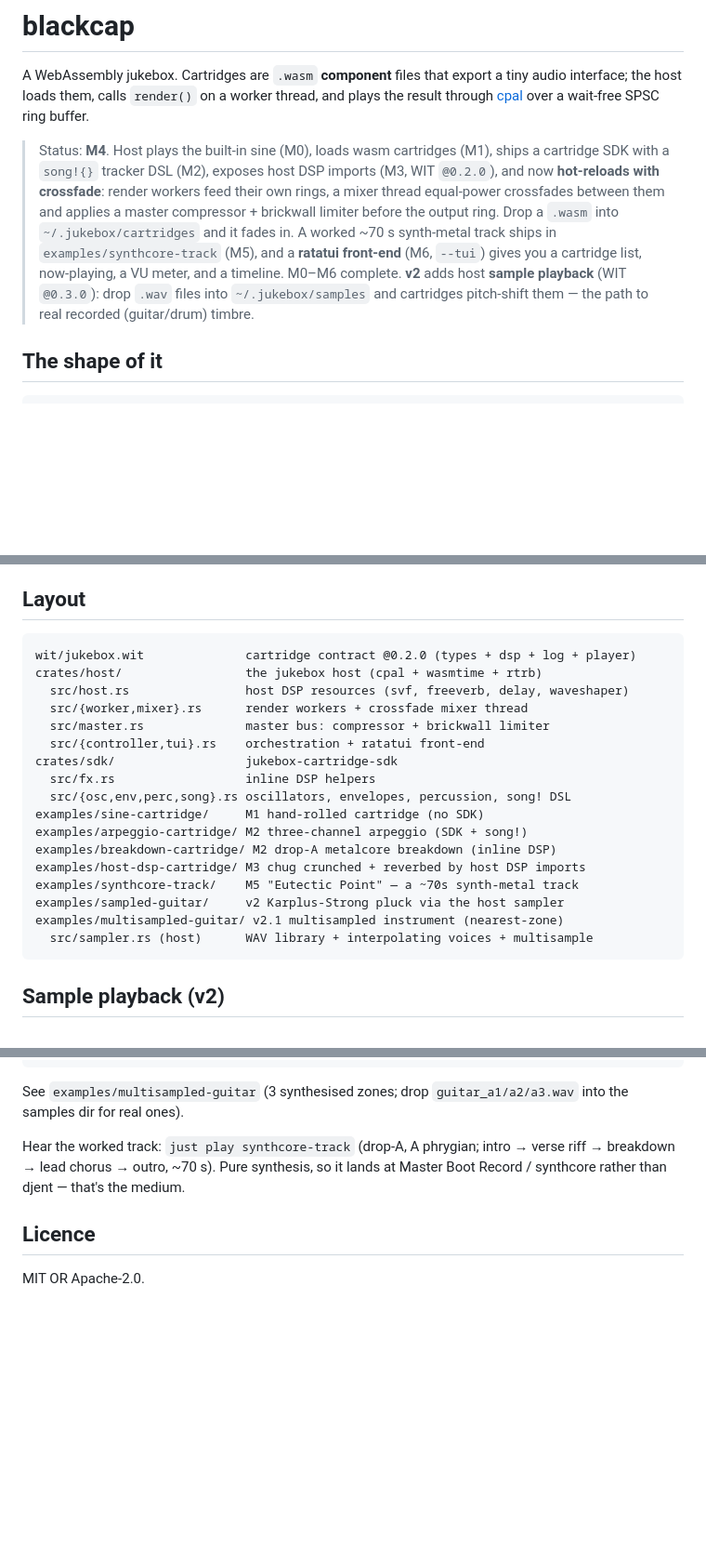
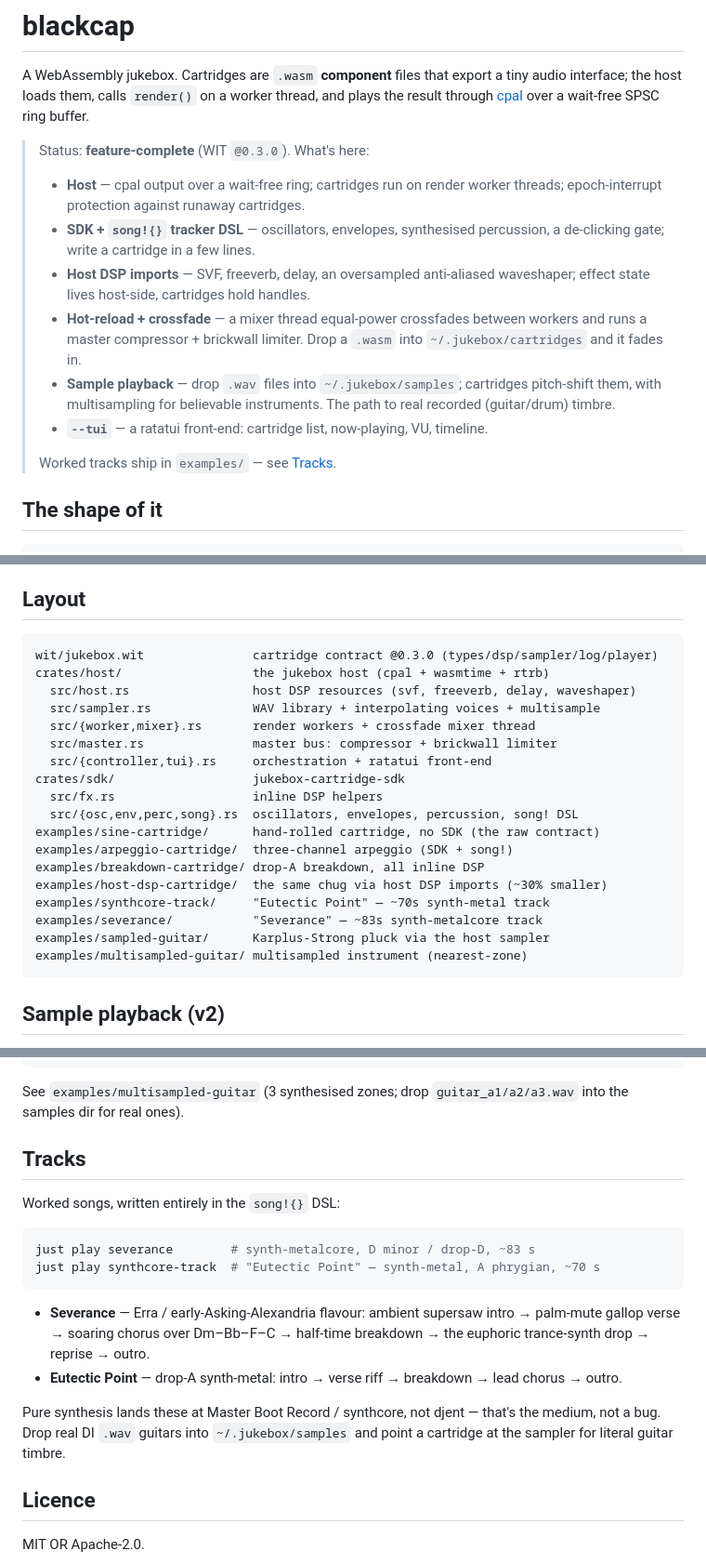
Before and after one commit to cargopete/blackcap, a Markdown page: README.md, 3 parts joined by grey strips. Shown at 93% size. GitHub-like rendering; blank space fills up the shorter version.

Commit message:
docs: refresh README — feature-complete status, Tracks section, @0.3.0 layout

````diff
--- a/README.md
+++ b/README.md
@@ -4,17 +4,23 @@ A WebAssembly jukebox. Cartridges are `.wasm` **component** files that export a
 tiny audio interface; the host loads them, calls `render()` on a worker thread,
 and plays the result through [cpal] over a wait-free SPSC ring buffer.
 
-> Status: **M4**. Host plays the built-in sine (M0), loads wasm cartridges (M1),
-> ships a cartridge SDK with a `song!{}` tracker DSL (M2), exposes host DSP
-> imports (M3, WIT `@0.2.0`), and now **hot-reloads with crossfade**: render
-> workers feed their own rings, a mixer thread equal-power crossfades between
-> them and applies a master compressor + brickwall limiter before the output
-> ring. Drop a `.wasm` into `~/.jukebox/cartridges` and it fades in. A worked
-> ~70 s synth-metal track ships in `examples/synthcore-track` (M5), and a
-> **ratatui front-end** (M6, `--tui`) gives you a cartridge list, now-playing,
-> a VU meter, and a timeline. M0–M6 complete. **v2** adds host **sample
-> playback** (WIT `@0.3.0`): drop `.wav` files into `~/.jukebox/samples` and
-> cartridges pitch-shift them — the path to real recorded (guitar/drum) timbre.
+> Status: **feature-complete** (WIT `@0.3.0`). What's here:
+>
+> - **Host** — cpal output over a wait-free ring; cartridges run on render
+>   worker threads; epoch-interrupt protection against runaway cartridges.
+> - **SDK + `song!{}` tracker DSL** — oscillators, envelopes, synthesised
+>   percussion, a de-clicking gate; write a cartridge in a few lines.
+> - **Host DSP imports** — SVF, freeverb, delay, an oversampled anti-aliased
+>   waveshaper; effect state lives host-side, cartridges hold handles.
+> - **Hot-reload + crossfade** — a mixer thread equal-power crossfades between
+>   workers and runs a master compressor + brickwall limiter. Drop a `.wasm`
+>   into `~/.jukebox/cartridges` and it fades in.
+> - **Sample playback** — drop `.wav` files into `~/.jukebox/samples`;
+>   cartridges pitch-shift them, with multisampling for believable instruments.
+>   The path to real recorded (guitar/drum) timbre.
+> - **`--tui`** — a ratatui front-end: cartridge list, now-playing, VU, timeline.
+>
+> Worked tracks ship in `examples/` — see [Tracks](#tracks).
 
 ## The shape of it
 
@@ -137,23 +144,24 @@ See `examples/arpeggio-cartridge` (clean), `examples/breakdown-cartridge`
 ## Layout
 
 ```
-wit/jukebox.wit              cartridge contract @0.2.0 (types + dsp + log + player)
-crates/host/                 the jukebox host (cpal + wasmtime + rtrb)
-  src/host.rs                host DSP resources (svf, freeverb, delay, waveshaper)
-  src/{worker,mixer}.rs      render workers + crossfade mixer thread
-  src/master.rs              master bus: compressor + brickwall limiter
-  src/{controller,tui}.rs    orchestration + ratatui front-end
-crates/sdk/                  jukebox-cartridge-sdk
-  src/fx.rs                  inline DSP helpers
-  src/{osc,env,perc,song}.rs oscillators, envelopes, percussion, song! DSL
-examples/sine-cartridge/     M1 hand-rolled cartridge (no SDK)
-examples/arpeggio-cartridge/ M2 three-channel arpeggio (SDK + song!)
-examples/breakdown-cartridge/ M2 drop-A metalcore breakdown (inline DSP)
-examples/host-dsp-cartridge/ M3 chug crunched + reverbed by host DSP imports
-examples/synthcore-track/    M5 "Eutectic Point" — a ~70s synth-metal track
-examples/sampled-guitar/     v2 Karplus-Strong pluck via the host sampler
-examples/multisampled-guitar/ v2.1 multisampled instrument (nearest-zone)
-  src/sampler.rs (host)      WAV library + interpolating voices + multisample
+wit/jukebox.wit               cartridge contract @0.3.0 (types/dsp/sampler/log/player)
+crates/host/                  the jukebox host (cpal + wasmtime + rtrb)
+  src/host.rs                 host DSP resources (svf, freeverb, delay, waveshaper)
+  src/sampler.rs              WAV library + interpolating voices + multisample
+  src/{worker,mixer}.rs       render workers + crossfade mixer thread
+  src/master.rs               master bus: compressor + brickwall limiter
+  src/{controller,tui}.rs     orchestration + ratatui front-end
+crates/sdk/                   jukebox-cartridge-sdk
+  src/fx.rs                   inline DSP helpers
+  src/{osc,env,perc,song}.rs  oscillators, envelopes, percussion, song! DSL
+examples/sine-cartridge/      hand-rolled cartridge, no SDK (the raw contract)
+examples/arpeggio-cartridge/  three-channel arpeggio (SDK + song!)
+examples/breakdown-cartridge/ drop-A breakdown, all inline DSP
+examples/host-dsp-cartridge/  the same chug via host DSP imports (~30% smaller)
+examples/synthcore-track/     "Eutectic Point" — ~70s synth-metal track
+examples/severance/           "Severance" — ~83s synth-metalcore track
+examples/sampled-guitar/      Karplus-Strong pluck via the host sampler
+examples/multisampled-guitar/ multisampled instrument (nearest-zone)
 ```
 
 ## Sample playback (v2)
@@ -193,9 +201,24 @@ voice.trigger_pitched(&inst, note_hz, 0.8);                    // nearest zone
 See `examples/multisampled-guitar` (3 synthesised zones; drop
 `guitar_a1/a2/a3.wav` into the samples dir for real ones).
 
-Hear the worked track: `just play synthcore-track` (drop-A, A phrygian; intro →
-verse riff → breakdown → lead chorus → outro, ~70 s). Pure synthesis, so it
-lands at Master Boot Record / synthcore rather than djent — that's the medium.
+## Tracks
+
+Worked songs, written entirely in the `song!{}` DSL:
+
+```sh
+just play severance        # synth-metalcore, D minor / drop-D, ~83 s
+just play synthcore-track  # "Eutectic Point" — synth-metal, A phrygian, ~70 s
+```
+
+- **Severance** — Erra / early-Asking-Alexandria flavour: ambient supersaw
+  intro → palm-mute gallop verse → soaring chorus over Dm–Bb–F–C → half-time
+  breakdown → the euphoric trance-synth drop → reprise → outro.
+- **Eutectic Point** — drop-A synth-metal: intro → verse riff → breakdown →
+  lead chorus → outro.
+
+Pure synthesis lands these at Master Boot Record / synthcore, not djent — that's
+the medium, not a bug. Drop real DI `.wav` guitars into `~/.jukebox/samples` and
+point a cartridge at the sampler for literal guitar timbre.
 
 ## Licence
 
````
Also changed, not shown: other parts of README.md (+2 -1 lines).
